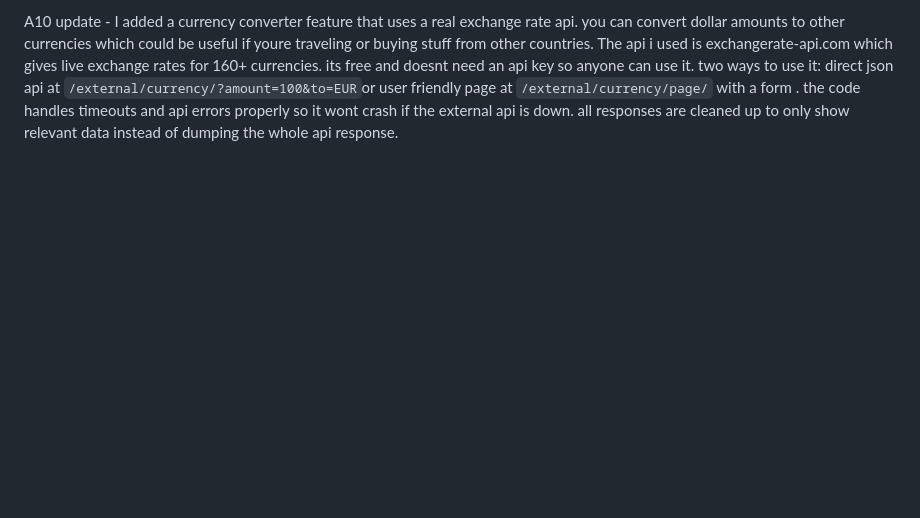
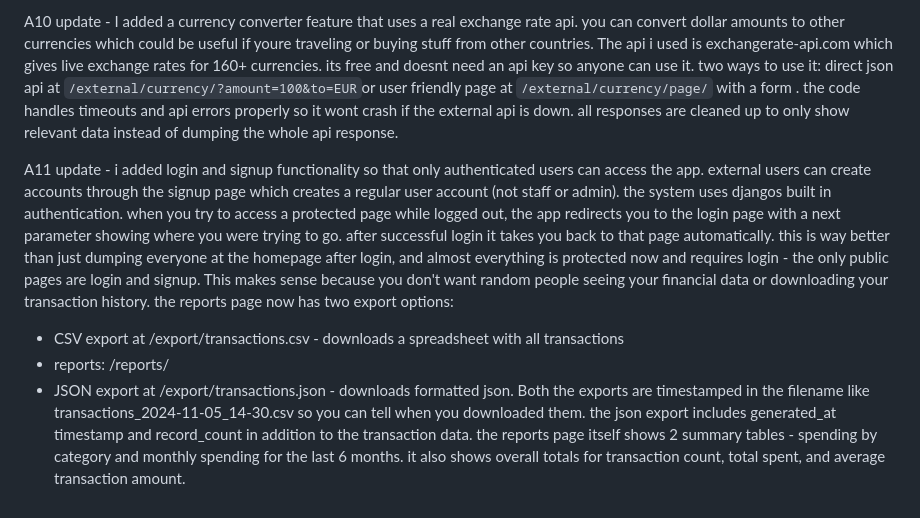
Before and after one commit to SwarnikaBhardwaj/Assignment_Project_Swarnika_sb113, a Markdown page: README.md, the part around the change. Drawn GitHub-style; blank space fills up the shorter version.

```diff
--- a/README.md
+++ b/README.md
@@ -35,3 +35,9 @@ To summarise the flow goes like database → API view → JSON → chart view
 
 A10 update - I added a currency converter feature that uses a real exchange rate api. you can convert dollar amounts to other currencies which could be useful if youre traveling or buying stuff from other countries. The api i used is exchangerate-api.com which gives live exchange rates for 160+ currencies. its free and doesnt need an api key so anyone can use it.
 two ways to use it: direct json api at `/external/currency/?amount=100&to=EUR`or user friendly page at `/external/currency/page/` with a form . the code handles timeouts and api errors properly so it wont crash if the external api is down. all responses are cleaned up to only show relevant data instead of dumping the whole api response.
+
+A11 update - i added login and signup functionality so that only authenticated users can access the app. external users can create accounts through the signup page which creates a regular user account (not staff or admin). the system uses djangos built in authentication. when you try to access a protected page while logged out, the app redirects you to the login page with a next parameter showing where you were trying to go. after successful login it takes you back to that page automatically. this is way better than just dumping everyone at the homepage after login, and almost everything is protected now and requires login - the only public pages are login and signup. This makes sense because you don't want random people seeing your financial data or downloading your transaction history. the reports page now has two export options:
+- CSV export at /export/transactions.csv - downloads a spreadsheet with all transactions
+- reports: /reports/
+- JSON export at /export/transactions.json - downloads formatted json. Both the exports are timestamped in the filename like transactions_2024-11-05_14-30.csv so you can tell when you downloaded them. the json export includes generated_at timestamp and record_count in addition to the transaction data.
+the reports page itself shows 2 summary tables - spending by category and monthly spending for the last 6 months. it also shows overall totals for transaction count, total spent, and average transaction amount.
```
